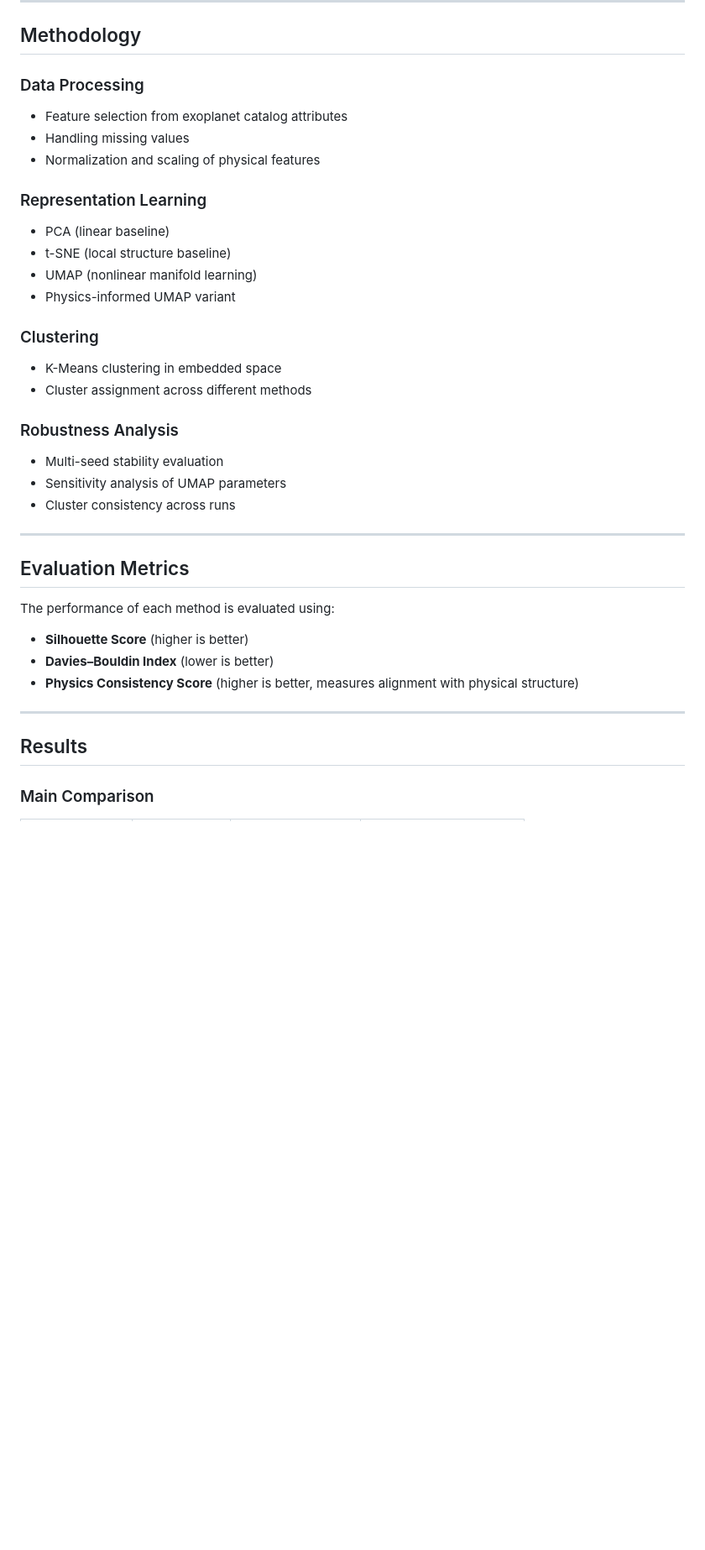
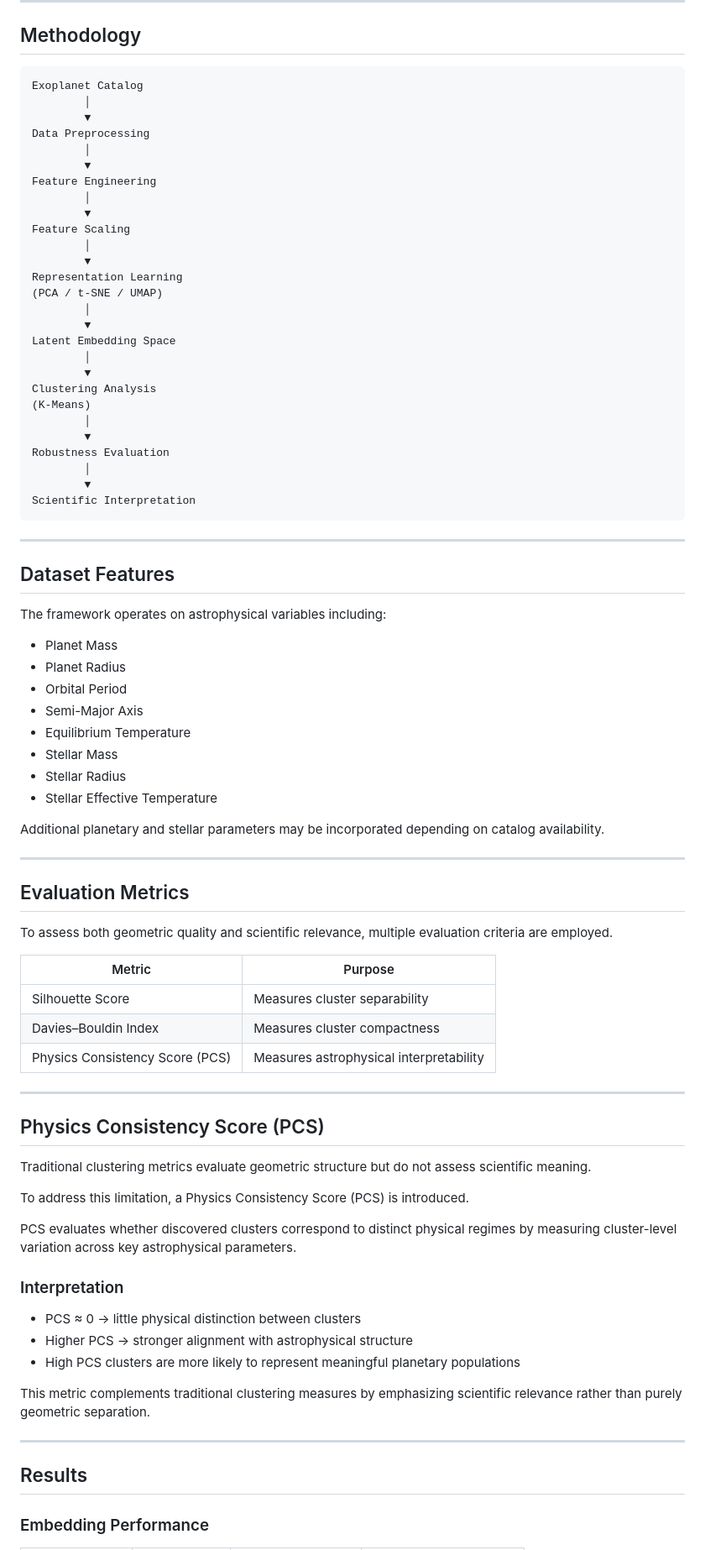
Before and after one commit to 27Sammy28/exoplanet-umap-clustering, a Markdown page: README.md, the part around one of its changes. Shown at 84% size. Drawn GitHub-style; blank space fills up the shorter version.

Commit message:
Revise README for clarity and project focus
Updated README to reflect project focus on exoplanet population structure discovery and refined sections for clarity and scientific motivation.

````diff
--- a/README.md
+++ b/README.md
@@ -35,39 +61,86 @@ This project provides:
 
 ## Methodology
 
-### Data Processing
-- Feature selection from exoplanet catalog attributes
-- Handling missing values
-- Normalization and scaling of physical features
+```text
+Exoplanet Catalog
+        │
+        ▼
+Data Preprocessing
+        │
+        ▼
+Feature Engineering
+        │
+        ▼
+Feature Scaling
+        │
+        ▼
+Representation Learning
+(PCA / t-SNE / UMAP)
+        │
+        ▼
+Latent Embedding Space
+        │
+        ▼
+Clustering Analysis
+(K-Means)
+        │
+        ▼
+Robustness Evaluation
+        │
+        ▼
+Scientific Interpretation
+```
 
-### Representation Learning
-- PCA (linear baseline)
-- t-SNE (local structure baseline)
-- UMAP (nonlinear manifold learning)
-- Physics-informed UMAP variant
+---
 
-### Clustering
-- K-Means clustering in embedded space
-- Cluster assignment across different methods
+## Dataset Features
 
-### Robustness Analysis
-- Multi-seed stability evaluation
-- Sensitivity analysis of UMAP parameters
-- Cluster consistency across runs
+The framework operates on astrophysical variables including:
+
+* Planet Mass
+* Planet Radius
+* Orbital Period
+* Semi-Major Axis
+* Equilibrium Temperature
+* Stellar Mass
+* Stellar Radius
+* Stellar Effective Temperature
+
+Additional planetary and stellar parameters may be incorporated depending on catalog availability.
 
 ---
 
 ## Evaluation Metrics
 
-The performance of each method is evaluated using:
+To assess both geometric quality and scientific relevance, multiple evaluation criteria are employed.
 
-- **Silhouette Score** (higher is better)
-- **Davies–Bouldin Index** (lower is better)
-- **Physics Consistency Score** (higher is better, measures alignment with physical structure)
+| Metric                          | Purpose                                 |
+| ------------------------------- | --------------------------------------- |
+| Silhouette Score                | Measures cluster separability           |
+| Davies–Bouldin Index            | Measures cluster compactness            |
+| Physics Consistency Score (PCS) | Measures astrophysical interpretability |
+
+---
+
+## Physics Consistency Score (PCS)
+
+Traditional clustering metrics evaluate geometric structure but do not assess scientific meaning.
+
+To address this limitation, a Physics Consistency Score (PCS) is introduced.
+
+PCS evaluates whether discovered clusters correspond to distinct physical regimes by measuring cluster-level variation across key astrophysical parameters.
+
+### Interpretation
+
+* PCS ≈ 0 → little physical distinction between clusters
+* Higher PCS → stronger alignment with astrophysical structure
+* High PCS clusters are more likely to represent meaningful planetary populations
+
+This metric complements traditional clustering measures by emphasizing scientific relevance rather than purely geometric separation.
 
 ---
 
 ## Results
 
-### Main Comparison
+### Embedding Performance
 
````
Also changed, not shown: other parts of README.md (+156 -105 lines).
